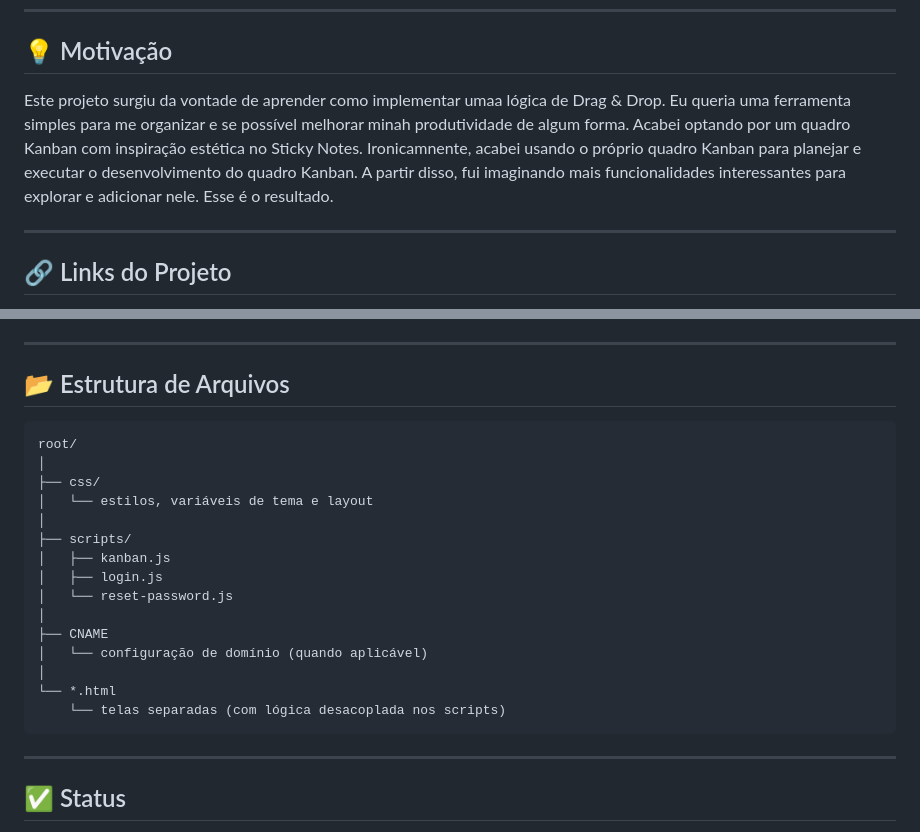
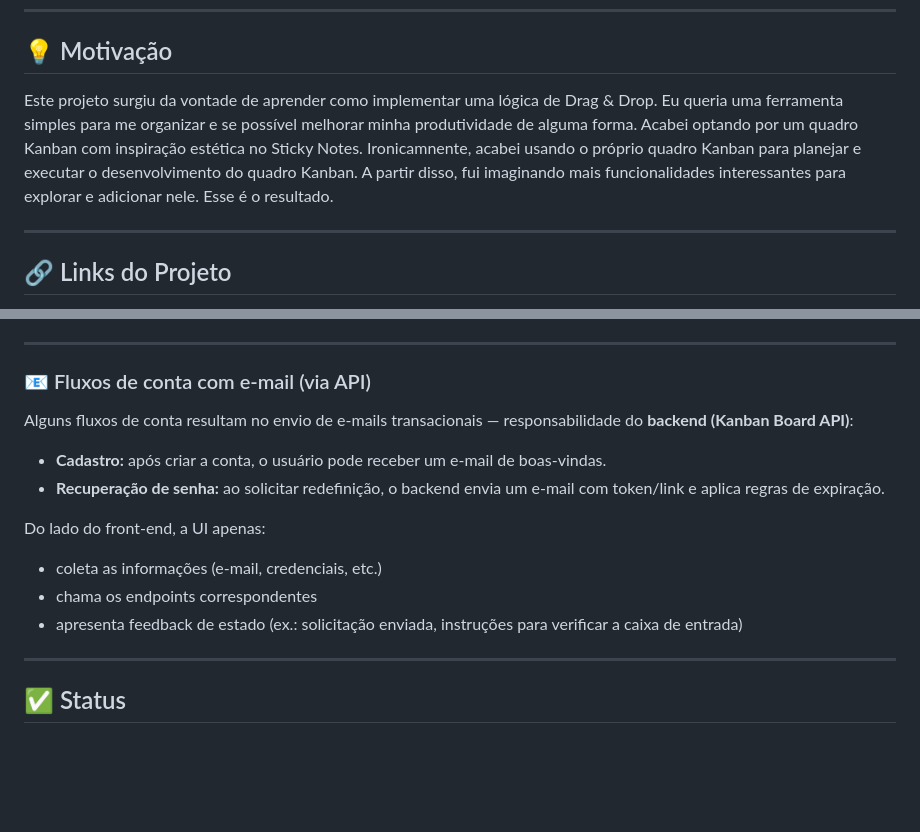
Before and after one commit to MatheusVanDeursen/kanban_web, a Markdown page: README.md, 2 parts joined by grey strips. Drawn GitHub-style; blank space fills up the shorter version.

````diff
--- a/README.md
+++ b/README.md
@@ -9,7 +9,7 @@ Este repositório concentra o front-end da aplicação (SPA), com foco em simpli
 
 ## 💡 Motivação
 
-Este projeto surgiu da vontade de aprender como implementar umaa lógica de Drag & Drop. Eu queria uma ferramenta simples para me organizar e se possível melhorar minah produtividade de algum forma. Acabei optando por um quadro Kanban com inspiração estética no Sticky Notes. Ironicamnente, acabei usando o próprio quadro Kanban para planejar e executar o desenvolvimento do quadro Kanban. A partir disso, fui imaginando mais funcionalidades interessantes para explorar e adicionar nele. Esse é o resultado.
+Este projeto surgiu da vontade de aprender como implementar uma lógica de Drag & Drop. Eu queria uma ferramenta simples para me organizar e se possível melhorar minha produtividade de alguma forma. Acabei optando por um quadro Kanban com inspiração estética no Sticky Notes. Ironicamnente, acabei usando o próprio quadro Kanban para planejar e executar o desenvolvimento do quadro Kanban. A partir disso, fui imaginando mais funcionalidades interessantes para explorar e adicionar nele. Esse é o resultado.
 
 ---
 
@@ -105,25 +105,17 @@ O sistema de temas utiliza **CSS Custom Properties** para facilitar ajustes de c
 
 ---
 
-## 📂 Estrutura de Arquivos
+### 📧 Fluxos de conta com e-mail (via API)
 
-```
-root/
-│
-├── css/
-│   └── estilos, variáveis de tema e layout
-│
-├── scripts/
-│   ├── kanban.js
-│   ├── login.js
-│   └── reset-password.js
-│
-├── CNAME
-│   └── configuração de domínio (quando aplicável)
-│
-└── *.html
-    └── telas separadas (com lógica desacoplada nos scripts)
-```
+Alguns fluxos de conta resultam no envio de e-mails transacionais — responsabilidade do **backend (Kanban Board API)**:
+
+- **Cadastro:** após criar a conta, o usuário pode receber um e-mail de boas-vindas.
+- **Recuperação de senha:** ao solicitar redefinição, o backend envia um e-mail com token/link e aplica regras de expiração.
+
+Do lado do front-end, a UI apenas:
+- coleta as informações (e-mail, credenciais, etc.)
+- chama os endpoints correspondentes
+- apresenta feedback de estado (ex.: solicitação enviada, instruções para verificar a caixa de entrada)
 
 ---
 
````
